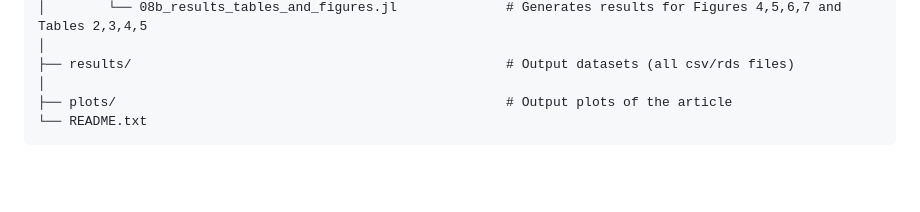
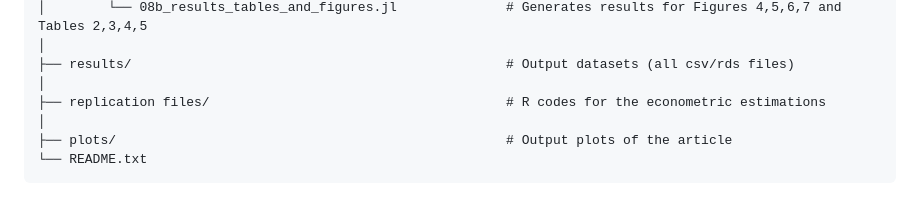
Before and after one commit to msanchezromero/Lifecycle-model-of-risk-taking-on-the-job, a Markdown page: README.md, the part around the change. Rendered like a GitHub page; blank space fills up the shorter version.

````diff
--- a/README.md
+++ b/README.md
@@ -58,6 +58,8 @@ Model/
 │
 ├── results/                                                # Output datasets (all csv/rds files)
 │
+├── replication files/                                      # R codes for the econometric estimations
+│
 ├── plots/                                                  # Output plots of the article
 └── README.txt
 ```
````
